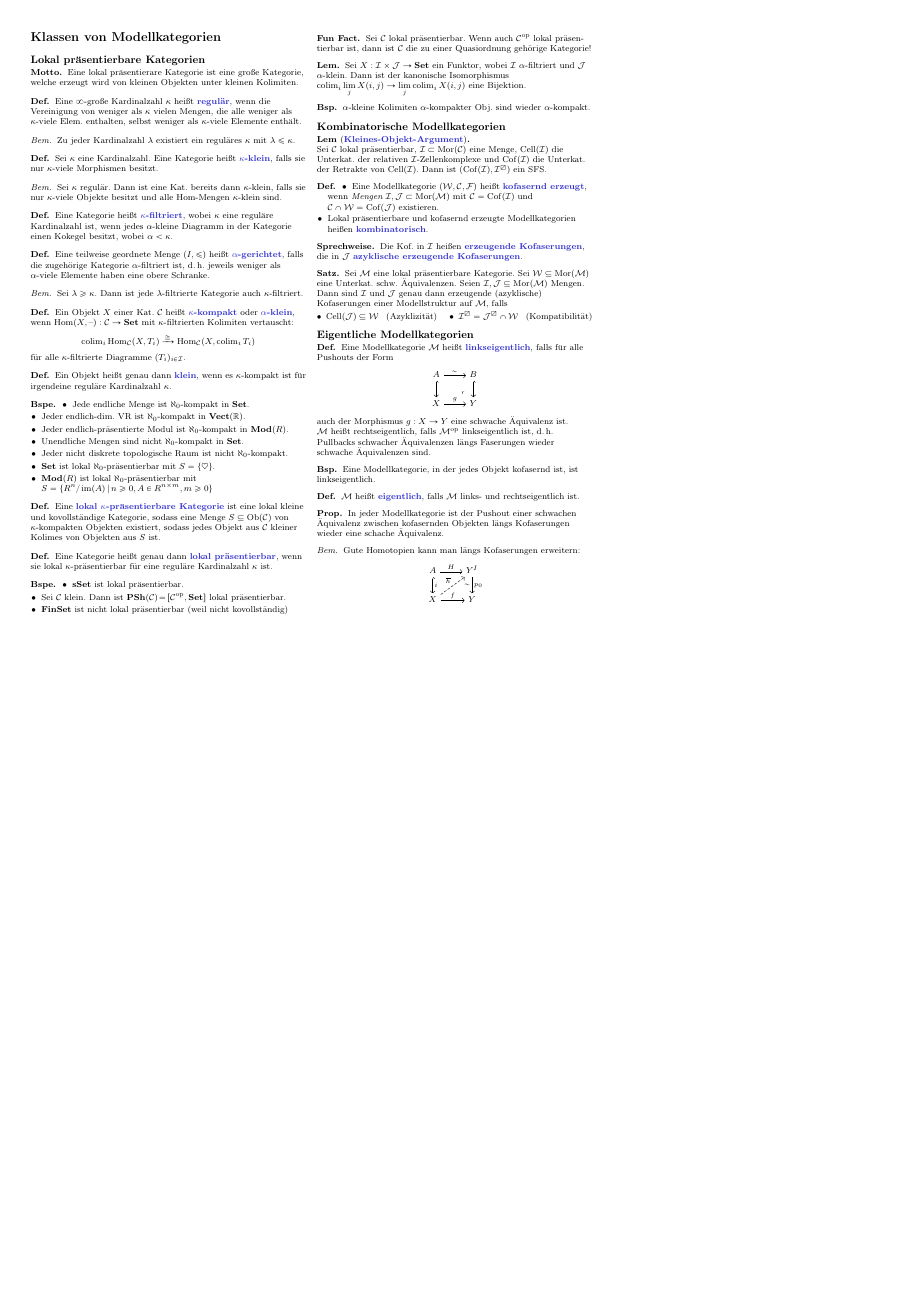
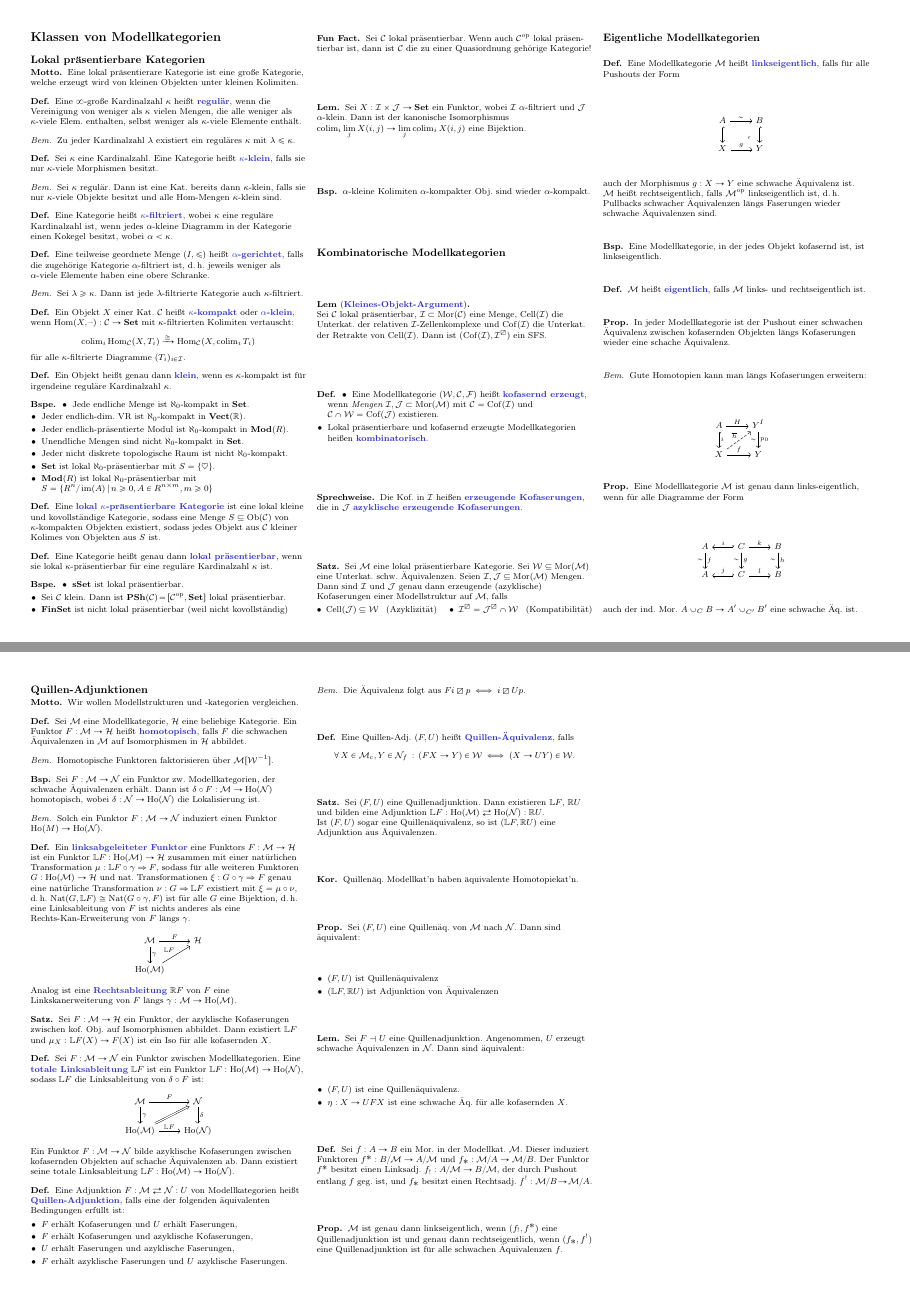
Before and after one commit to timjb/uni-spicker, a LaTeX document (modellkategorien.tex, which reads include/cats.tex): page 4 of 5 before the commit and pages 4 and 5 of 6 after it, the two joined at a grey line, the shorter picture padded with empty space. Compiled offline with pdfLaTeX.

Commit message:
Modellkategorien: Vorlesungen vom 27.Mai.2015 (Quillenadjunktionen und -äquivalenzen)

```diff
--- a/include/cats.tex
+++ b/include/cats.tex
@@ -54,6 +54,7 @@
 \newcommand{\Eat}{\mathcal{E}} % Category-E
 \newcommand{\Fat}{\mathcal{F}} % Category-F
 \newcommand{\Gat}{\mathcal{G}} % Category-G
+\newcommand{\HatC}{\mathcal{H}} % Category-H
 \newcommand{\Iat}{\mathcal{I}} % Category-I (Indexkategorie)
 \newcommand{\Jat}{\mathcal{J}} % Category-J (Indexkategorie)
 \newcommand{\Lat}{\mathcal{L}} % Category-L
--- a/modellkategorien.tex
+++ b/modellkategorien.tex
@@ -35,12 +35,15 @@
 \newcommand{\Cof}{\mathcal{C}} % cofibrations
 \newcommand{\Fib}{\mathcal{F}} % fibrations
 \newcommand{\ModC}{\mathcal{M}} % model category
+\newcommand{\NodC}{\mathcal{N}} % another model category
 \newcommand{\gut}{\text{gut}}
 \newcommand{\sg}{\text{sehr gut}}
 \DeclareMathOperator{\Ho}{Ho} % Homotopiekategorie
 \DeclareMathOperator{\Cell}{Cell} % Zellkomplexe
 \DeclareMathOperator{\Coff}{Cof} % Kofaserungen
 \newcommand{\ModStr}{$(\Weak, \Cof, \Fib)$} % Daten einer Modellstruktur
+\newcommand{\LD}[1]{\mathbb{L} #1} % linksabgeleiteter Funktor
+\newcommand{\RD}[1]{\mathbb{R} #1} % linksabgeleiteter Funktor
 
 \newenvironment{centertikzcd}
   {\begin{center}\begin{tikzcd}}
@@ -1000,6 +1003,130 @@
   \end{centertikzcd}
 \end{bem}
 
+% Vorlesung vom 27.5.2015
+
+\begin{prop}
+  Eine Modellkategorie $\ModC$ ist genau dann links-eigentlich, wenn für alle Diagramme der Form
+  \begin{centertikzcd}
+    A \arrow{d}{f}[swap]{{\sim}} \arrow[r, hookleftarrow, "i"] & C \arrow[r, "k"] \arrow{d}{g}[swap]{{\sim}} & B \arrow{d}{h}[swap]{{\sim}} \\
+    A \arrow[r, hookleftarrow, "j"] & C \arrow[r, "l"] & B
+  \end{centertikzcd}
+  auch der ind. Mor. $A \cup_C B \to A' \cup_{C'} B'$ eine schwache Äq. ist.
+\end{prop}
+
+% §6. Quillen-Adjunktionen
+\subsection{Quillen-Adjunktionen}
+
+\begin{motto}
+  Wir wollen Modellstrukturen und -kategorien vergleichen.
+\end{motto}
+
+% 6.1. Abgeleitete Funktoren
+
+\begin{defn}
+  Sei $\ModC$ eine Modellkategorie, $\HatC$ eine beliebige Kategorie.
+  Ein Funktor $F : \ModC \to \HatC$ heißt \emph{homotopisch}, falls $F$ die schwachen Äquivalenzen in $\ModC$ auf Isomorphismen in $\HatC$ abbildet.
+\end{defn}
+
+\begin{bem}
+  Homotopische Funktoren faktorisieren über $\ModC[\Weak^{-1}]$.
+\end{bem}
+
+\begin{bsp}
+  Sei $F : \ModC \to \NodC$ ein Funktor zw. Modellkategorien, der schwache Äquivalenzen erhält.
+  Dann ist $\delta \circ F : \ModC \to \Ho(\NodC)$ homotopisch, wobei $\delta : \NodC \to \Ho(\NodC)$ die Lokalisierung ist.
+\end{bsp}
+
+\begin{bem}
+  Solch ein Funktor $F : \ModC \to \NodC$ induziert einen Funktor $\Ho(M) \to \Ho(\NodC)$.
+\end{bem}
+
+% XXX: Definition kürzen?
+\begin{defn}
+  Ein \emph{linksabgeleiteter Funktor} eine Funktors $F : \ModC \to \HatC$ ist ein Funktor $\LD{F} : \Ho(\ModC) \to \HatC$ zusammen mit einer natürlichen Transformation $\mu : \LD{F} \circ \gamma \Rightarrow F$, sodass für alle weiteren Funktoren $G : \Ho(\ModC) \to \HatC$ und nat. Transformationen $\xi : G \circ \gamma \Rightarrow F$ genau eine natürliche Transformation $\nu : G \Rightarrow \LD{F}$ existiert mit $\xi = \mu \circ \nu$, \dh{} $\Nat(G, \LD{F}) \cong \Nat(G \circ \gamma, F)$ ist für alle $G$ eine Bijektion, \dh{} eine Linksableitung von $F$ ist nichts anderes als eine Rechts-Kan-Erweiterung von $F$ längs $\gamma$.
+  \begin{centertikzcd}
+    \ModC \arrow[d, "\gamma"] \arrow[r, "F"] & \HatC \\
+    \Ho(\ModC) \arrow[ru, "\LD{F}"]
+  \end{centertikzcd}
+  Analog ist eine \emph{Rechtsableitung} $\RD{F}$ von $F$ eine Linkskanerweiterung von $F$ längs $\gamma : \ModC \to \Ho(\ModC)$.
+\end{defn}
+
+\begin{satz}
+  Sei $F : \ModC \to \HatC$ ein Funktor, der azyklische Kofaserungen zwischen kof. Obj. auf Isomorphismen abbildet.
+  Dann existiert $\LD{F}$ und $\mu_X : \LD{F}(X) \to F(X)$ ist ein Iso für alle kofasernden $X$.
+\end{satz}
+
+\begin{defn}
+  Sei $F : \ModC \to \NodC$ ein Funktor zwischen Modellkategorien.
+  Eine \emph{totale Linksableitung} $\LD{F}$ ist ein Funktor $\LD{F} : \Ho(\ModC) \to \Ho(\NodC)$, sodass $\LD{F}$ die Linksableitung von $\delta \circ F$ ist:
+  \begin{centertikzcd}
+    \ModC \arrow[r, "F"] \arrow[d, "\gamma"] & \NodC \arrow[d, "\delta"] \\
+    \Ho(\ModC) \arrow[r, "\LD{F}"] \arrow[ru, Rightarrow] & \Ho(\NodC)
+  \end{centertikzcd}
+  Ein Funktor $F : \ModC \to \NodC$ bilde azyklische Kofaserungen zwischen kofasernden Objekten auf schache Äquivalenzen ab.
+  Dann existiert seine totale Linksableitung $\LD{F} : \Ho(\ModC) \to \Ho(\NodC)$.
+\end{defn}
+
+% 6.2. Quillen-Adjunktionen und -Äquivalenzen
+
+\begin{defn}
+  Eine Adjunktion $F : \ModC \rightleftarrows \NodC : U$ von Modellkategorien heißt \emph{Quillen-Adjunktion}, falls eine der folgenden äquivalenten Bedingungen erfüllt ist:
+  \begin{itemize}
+    \item $F$ erhält Kofaserungen und $U$ erhält Faserungen,
+    \item $F$ erhält Kofaserungen und azyklische Kofaserungen,
+    \item $U$ erhält Faserungen und azyklische Faserungen,
+    \item $F$ erhält azyklische Faserungen und $U$ azyklische Faserungen.
+  \end{itemize}
+\end{defn}
+
+\begin{bem}
+  Die Äquivalenz folgt aus $Fi \lhhe p \iff i \lhhe Up$.
+\end{bem}
+
+\begin{defn}
+  Eine Quillen-Adj. $(F, U)$ heißt \emph{Quillen-Äquivalenz}, falls
+  \[ \fa{X \in \ModC_c, Y \in \NodC_f} (FX \to Y) \in \Weak \iff (X \to UY) \in \Weak. \]
+\end{defn}
+
+\begin{satz}
+  Sei $(F, U)$ eine Quillenadjunktion. Dann existieren $\LD{F}$, $\RD{U}$ und bilden eine Adjunktion $\LD{F} : \Ho(\ModC) \rightleftarrows \Ho(\NodC) : \RD{U}$. \\
+  Ist $(F, U)$ sogar eine Quillenäquivalenz, so ist $(\LD{F}, \RD{U})$ eine Adjunktion aus Äquivalenzen.
+\end{satz}
+
+\begin{kor}
+  %Quillenäquivalente Modellkategorien besitzen äquivalente Homotopiekategorien.
+  Quillenäq. Modellkat'n haben äquivalente Homotopiekat'n.
+\end{kor}
+
+\begin{prop}
+  Sei $(F, U)$ eine Quillenäq. von $\ModC$ nach $\NodC$.
+  Dann sind äquivalent:
+  \begin{itemize}
+    \item $(F, U)$ ist Quillenäquivalenz
+    \item $(\LD{F}, \RD{U})$ ist Adjunktion von Äquivalenzen
+    % TODO: zwei weitere Bedingungen vom ÜB
+  \end{itemize}
+\end{prop}
+
+\begin{lem}
+  Sei $F \ladj U$ eine Quillenadjunktion.
+  Angenommen, $U$ erzeugt schwache Äquivalenzen in $\NodC$.
+  Dann sind äquivalent:
+  \begin{itemize}
+    \item $(F, U)$ ist eine Quillenäquivalenz.
+    \item $\eta : X \to UFX$ ist eine schwache Äq. für alle kofasernden $X$.
+  \end{itemize}
+\end{lem}
+
+\begin{defn}
+  Sei $f : A \to B$ ein Mor. in der Modellkat. $\ModC$. Dieser induziert Funktoren $f^* : B/\ModC \to A/\ModC$ und $f_* : \ModC/A \to \ModC/B$.
+  Der Funktor $f^*$ besitzt einen Linksadj. $f_{!} : A/\ModC \to B/\ModC$, der durch Pushout entlang $f$ geg. ist, und $f_*$ besitzt einen Rechtsadj. $f^{!} : \ModC/B \!\to\! \ModC/A$.
+\end{defn}
+
+\begin{prop}
+  $\ModC$ ist genau dann linkseigentlich, wenn $(f_{!}, f^*)$ eine Quillenadjunktion ist und genau dann rechtseigentlich, wenn $(f_*, f^{!})$ eine Quillenadjunktion ist für alle schwachen Äquivalenzen $f$.
+\end{prop}
+
 % TODO: Scheibenkategorien als Modellkategorien
 % TODO: 2-aus-6-Eigenschaft von Isos, schwachen Äquivalenzen
 
```
Also changed, not shown: modellkategorien.pdf.
